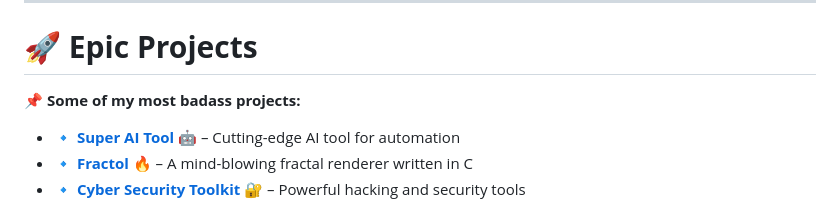
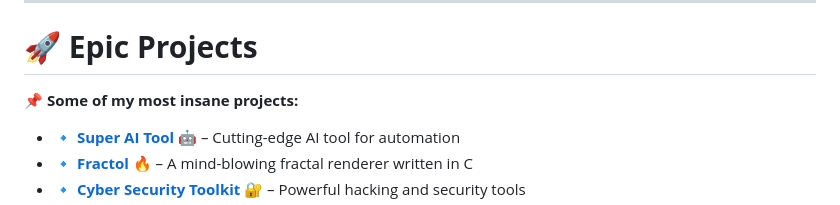
Before and after one commit to aminekell/aminekell, a Markdown page: README.md, the part around the change printed below. Rendered like a GitHub page.

```diff
--- a/README.md
+++ b/README.md
@@ -57,7 +58,7 @@
 ---
 
 # 🚀 **Epic Projects**
-📌 **Some of my most badass projects:**
+📌 **Some of my most insane projects:**
 - 🔹 **[Super AI Tool 🤖](https://github.com/akella/super-ai-tool)** – Cutting-edge AI tool for automation
 - 🔹 **[Fractol 🔥](https://github.com/akella/fractol)** – A mind-blowing fractal renderer written in C
 - 🔹 **[Cyber Security Toolkit 🔐](https://github.com/akella/cyber-sec)** – Powerful hacking and security tools
```
Also changed, not shown: other parts of README.md (+3 -2 lines).
